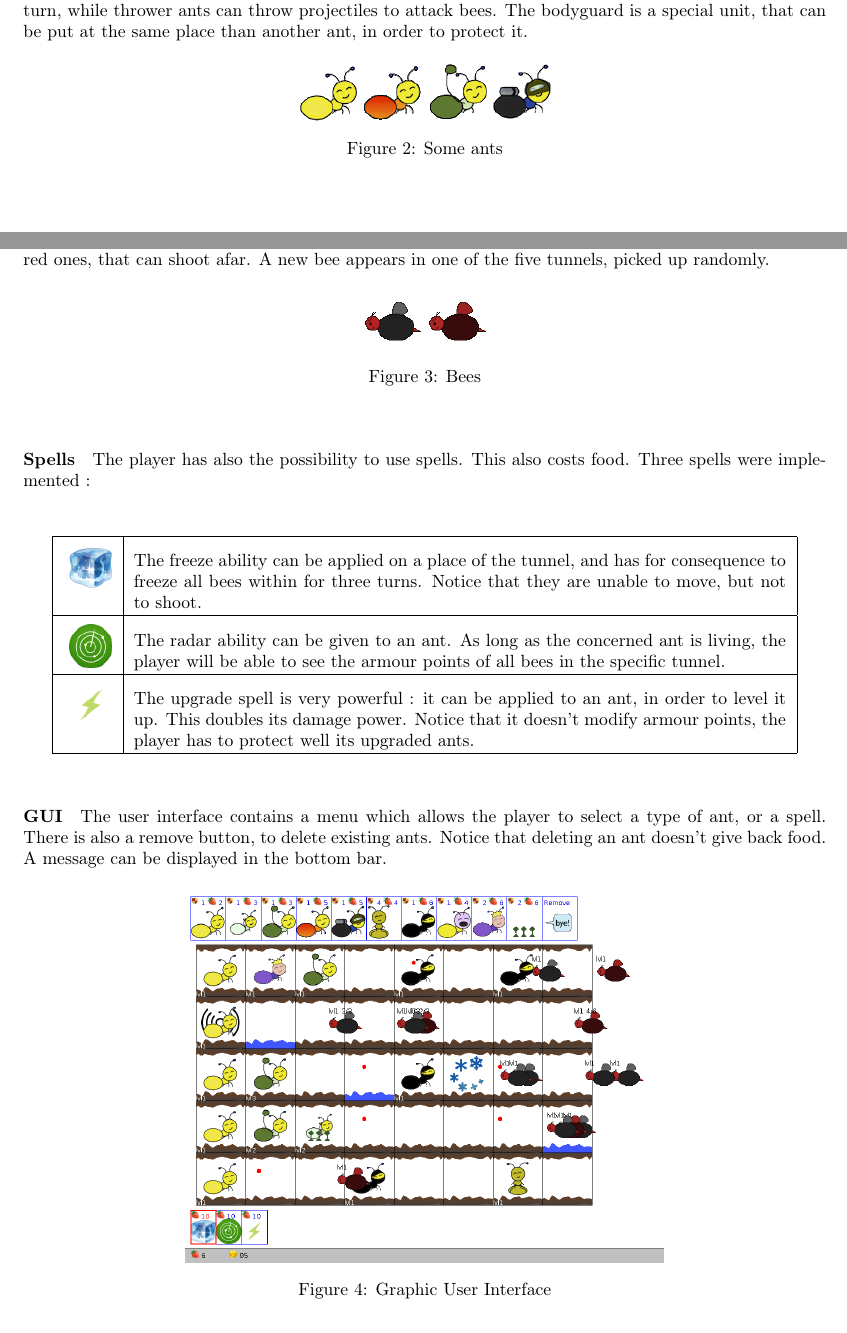
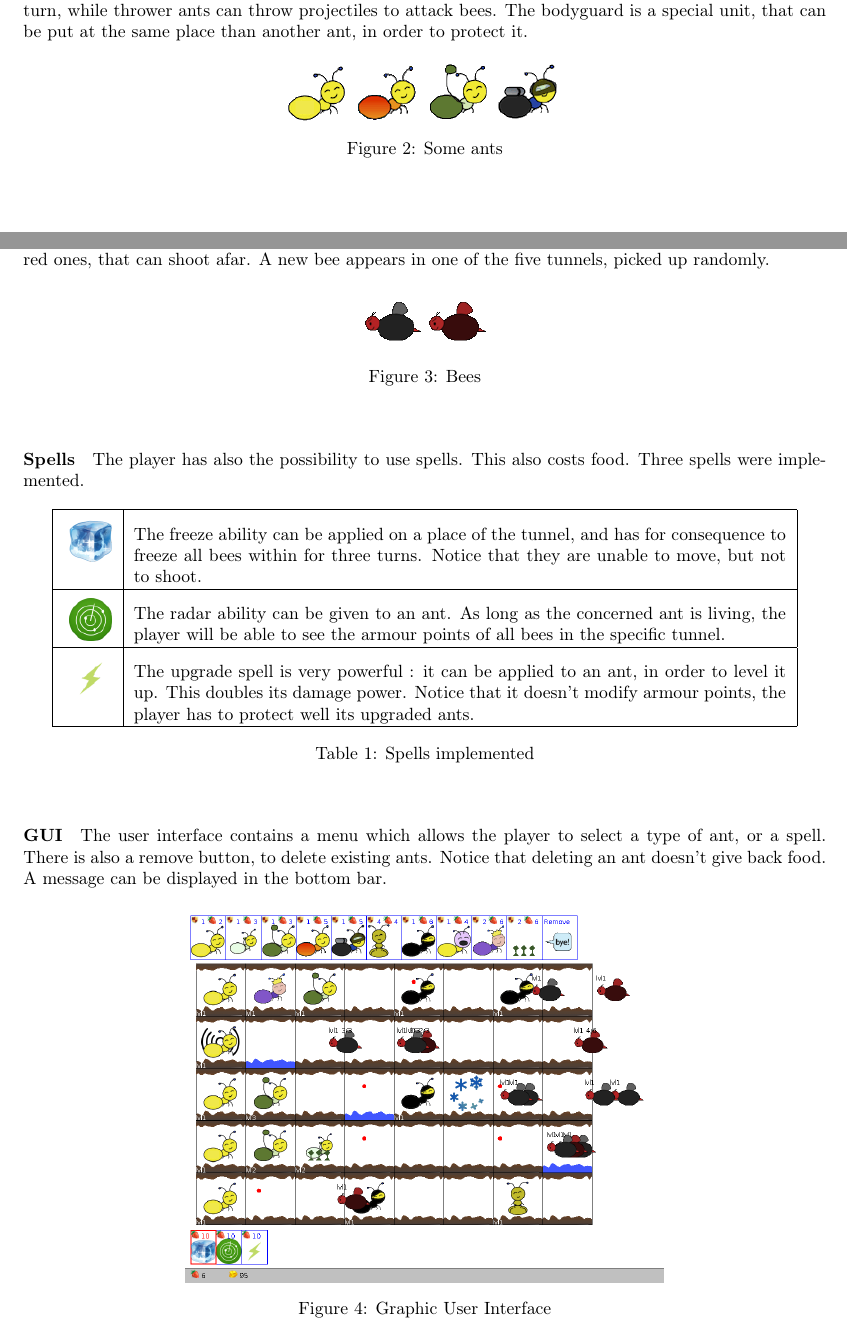
Before and after one commit to fdemoor/prog1p3, a LaTeX document (rapport/rapport.tex): two parts of pages 1 and 2 of 6, joined at a grey line, cut so that both start at the same text. Compiled offline with pdfLaTeX.

Commit message:
LaTeX deserves pretty code. I'll be your savior

```diff
--- a/rapport/rapport.tex
+++ b/rapport/rapport.tex
@@ -9,6 +9,8 @@
 \documentclass[
 	a4paper
 ]{article}
+
+	\setlength{\parskip}{6mm plus2mm minus2mm}
 
 \usepackage[english]{babel}
 
@@ -39,9 +41,11 @@
 
 \usepackage{subcaption}
 
+\usepackage{floatrow}
+
 \usepackage{float}
 
-	\setlength{\parskip}{6mm plus2mm minus2mm}
+
 
 %% Specific commands %%
 	\newcommand{\this}{\emph{Ant vs. SomeBees }}
@@ -93,11 +96,8 @@ The bodyguard is a special unit, that can be put at the same place than another
 
 %
 \begin{figure}[H]
-	\centering
-	\includegraphics[scale=0.5]{ant_harvester.png}
-	\includegraphics[scale=0.5]{ant_fire.png}
-	\includegraphics[scale=0.5]{ant_longthrower.png}
-	\includegraphics[scale=0.5]{ant_scuba.png}
+	\foreach \x in {harvester, fire, longthrower, scuba}{
+	\includegraphics[scale=0.5]{ant_\x.png} }
 	\caption{Some ants}
 	\label{someants}
 \end{figure}
@@ -122,10 +121,10 @@ A new bee appears in one of the five tunnels, picked up randomly.
 %
 
 \paragraph{Spells} The player has also the possibility to use spells. %
-This also costs food. Three spells were implemented :
+This also costs food. Three spells were implemented.
 
 %
-\begin{center}
+\begin{table}[H]
 	\begin{tabular}{|c|p{13cm}|}
 		\hline
 		\rule[1mm]{0pt}{5mm}
@@ -146,7 +145,9 @@ This also costs food. Three spells were implemented :
 		 Notice that it doesn't modify armour points, the player has to protect well its upgraded ants. \\
 		\hline
 	\end{tabular}
-\end{center}
+	\caption{Spells implemented}
+	\label{spellsTable}
+\end{table}
 %
 
 \paragraph{GUI} The user interface contains a menu which allows the player to select a type of ant, or a spell. %
@@ -156,7 +157,6 @@ A message can be displayed in the bottom bar.
 
 %
 \begin{figure}[H]
-	\centering
 	\includegraphics[scale=0.3]{screen2.png}
 	\caption{Graphic User Interface}
 	\label{gui}
```
Also changed, not shown: rapport/rapport.tex (24 more changed lines). Lines whose indentation alone changed are shown as unchanged.
